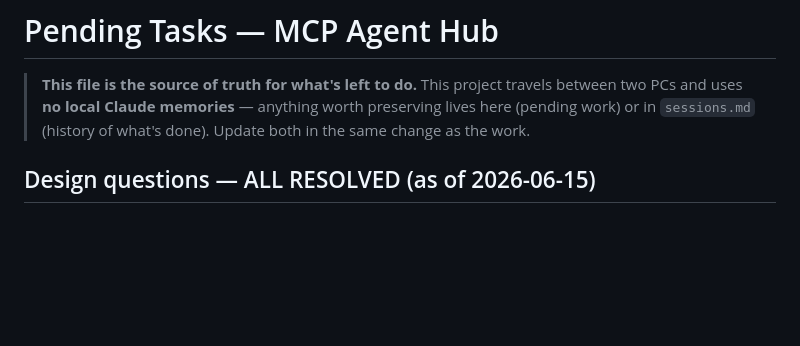
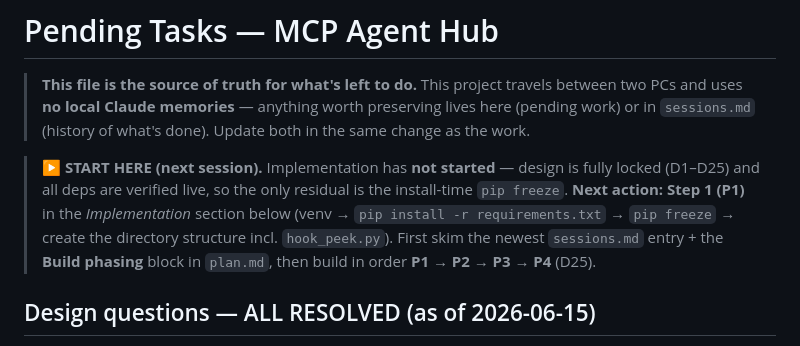
Before and after one commit to avdiam/mcp-agent-hub, a Markdown page: tasks.md, the part around the change. Rendered like a GitHub page; blank space fills up the shorter version.

Commit message:
Tasks: add a START-HERE next-action pointer for the next session
tasks.md now opens with an explicit pointer (next action = Step 1 / P1,
residual = install-time pip freeze, build order P1->P4) so a fresh session on
either PC orients instantly instead of inferring the next step from the first
unchecked box.

Co-Authored-By: Claude Opus 4.8 (1M context) <noreply@anthropic.com>

```diff
--- a/tasks.md
+++ b/tasks.md
@@ -1,6 +1,8 @@
 # Pending Tasks — MCP Agent Hub
 
 > **This file is the source of truth for what's left to do.** This project travels between two PCs and uses **no local Claude memories** — anything worth preserving lives here (pending work) or in `sessions.md` (history of what's done). Update both in the same change as the work.
+
+> **▶ START HERE (next session).** Implementation has **not started** — design is fully locked (D1–D25) and all deps are verified live, so the only residual is the install-time `pip freeze`. **Next action: Step 1 (P1)** in the *Implementation* section below (venv → `pip install -r requirements.txt` → `pip freeze` → create the directory structure incl. `hook_peek.py`). First skim the newest `sessions.md` entry + the **Build phasing** block in `plan.md`, then build in order **P1 → P2 → P3 → P4** (D25).
 
 ## Design questions — ALL RESOLVED (as of 2026-06-15)
 - [x] **Q1 / D2 — Delivery model.** RESOLVED (2026-06-15) → **D2 (confirmed) + D19**: long-poll `check_inbox` stays primary (`wait=True` default; `wait=False` for one-off checks); **added an optional hook peek/nudge layer** — read-only `/api/peek` + a shipped `hook_peek.py` (Claude Code `Stop`/`UserPromptSubmit`; agy `StopHook`/`PreInvocationHook`). The hook **peeks, never claims**, so at-least-once is preserved. agy's hook system verified from the `agy.exe` binary.
```
